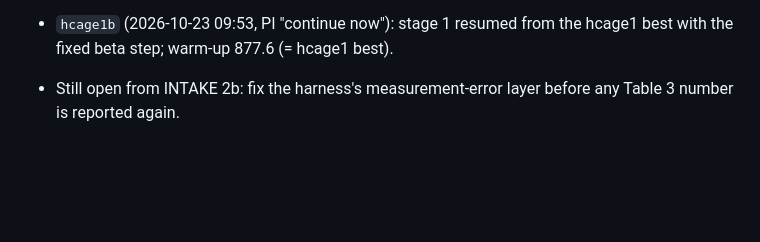
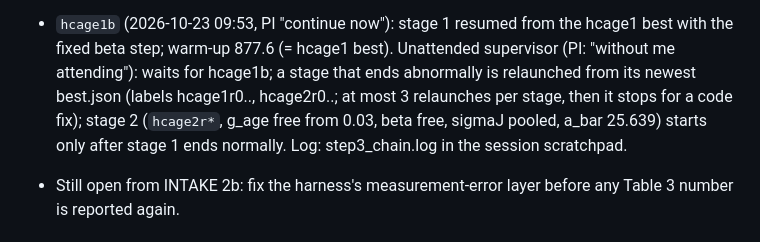
Before and after one commit to lijiaqi6/JointLoss, a Markdown page: paperA_model/results/reestimate_plan_20261020.md, the part around the change. Drawn GitHub-style; blank space fills up the shorter version.

Commit message:
Re-estimate plan 4b: unattended supervisor for stage 1 -> stage 2 (relaunch on crash, stage 2 after a normal stage-1 end)
Co-Authored-By: Claude Opus 5.5 <noreply@anthropic.com>

```diff
--- a/paperA_model/results/reestimate_plan_20261020.md
+++ b/paperA_model/results/reestimate_plan_20261020.md
@@ -317,7 +317,10 @@ PI approved the order 0-6, the step-1 code, F fixed at 0.101 and the open items
   worsen a little. Retirement income drives late saving. ss_rate is a policy input, not to be fitted: proposed
   (PI to decide) the progressive benefit formula (bend points, spousal benefit = max(own, half his)) as its own step.
 - `hcage1b` (2026-10-23 09:53, PI "continue now"): stage 1 resumed from the hcage1 best with the fixed beta step;
-  warm-up 877.6 (= hcage1 best).
+  warm-up 877.6 (= hcage1 best). Unattended supervisor (PI: "without me attending"): waits for hcage1b; a stage
+  that ends abnormally is relaunched from its newest best.json (labels hcage1r0.., hcage2r0..; at most 3 relaunches
+  per stage, then it stops for a code fix); stage 2 (`hcage2r*`, g_age free from 0.03, beta free, sigmaJ pooled,
+  a_bar 25.639) starts only after stage 1 ends normally. Log: step3_chain.log in the session scratchpad.
 - Still open from INTAKE 2b: fix the harness's measurement-error layer before any Table 3 number is reported again.
 
 ## 5. PI decisions this note needs
```
